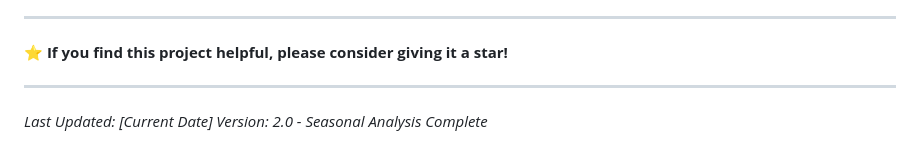
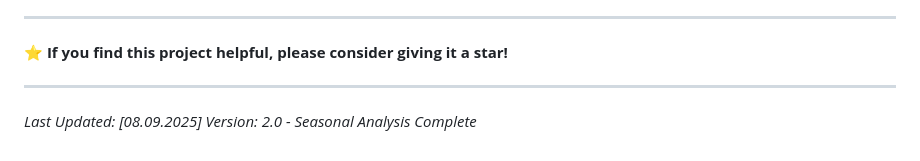
Before and after one commit to Nakkungu/ecommerce-analytics-portfolio, a Markdown page: README.md, the part around the change. Drawn GitHub-style.

```diff
--- a/README.md
+++ b/README.md
@@ -362,5 +362,5 @@ This project is licensed under the MIT License - see the [LICENSE](LICENSE) file
 
 ---
 
-_Last Updated: [Current Date]_
+_Last Updated: [08.09.2025]_
 _Version: 2.0 - Seasonal Analysis Complete_
```
